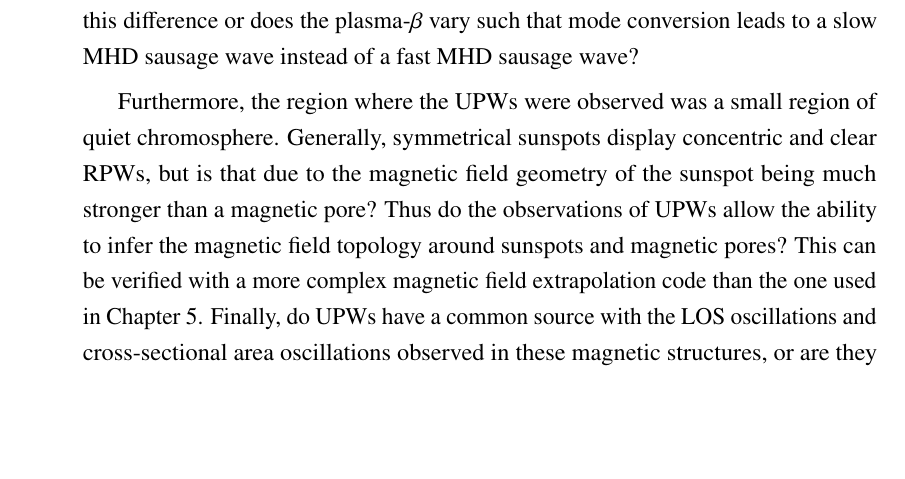
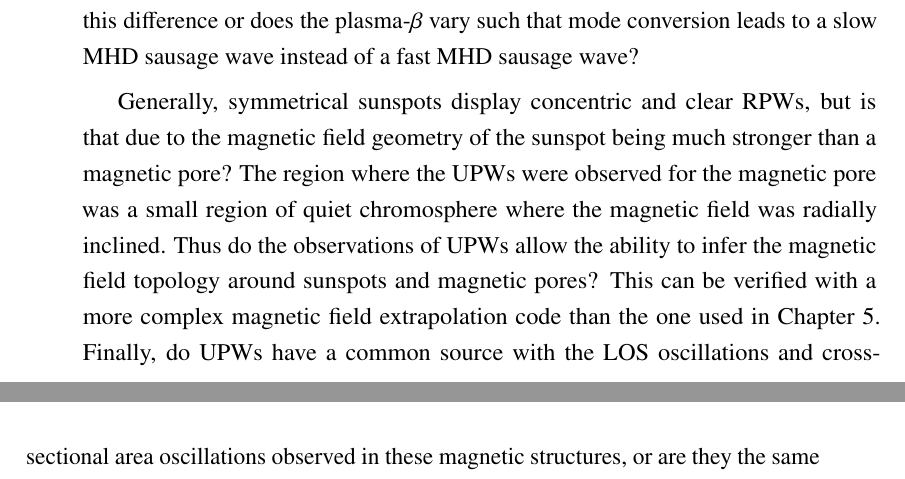
Before and after one commit to nabobalis/PhDThesis, a LaTeX thesis (thesis.tex, which reads Chapter6/chapter6.tex): part of page 141 of 168 before the commit and two parts of pages 141 and 142 of 168 after it, the two joined at a grey line, cut so that both start at the same text, the shorter picture padded with empty space. Compiled offline with pdfLaTeX.

```diff
--- a/Chapter6/chapter6.tex
+++ b/Chapter6/chapter6.tex
@@ -301,8 +301,8 @@
 	This could be due to the differing magnetic field geometries or background properties.
 	For example, does the presence of the penumbra cause this difference or does the plasma-$\beta$ vary such that mode conversion leads to a slow MHD sausage wave instead of a fast MHD sausage wave?
 
-	Furthermore, the region where the UPWs were observed was a small region of quiet chromosphere.
 	Generally, symmetrical sunspots display concentric and clear RPWs, but is that due to the magnetic field geometry of the sunspot being much stronger than a magnetic pore?
+	The region where the UPWs were observed for the magnetic pore was a small region of quiet chromosphere where the magnetic field was radially inclined.
 	Thus do the observations of UPWs allow the ability to infer the magnetic field topology around sunspots and magnetic pores?
 	This can be verified with a more complex magnetic field extrapolation code than the one used in Chapter 5.
 	Finally, do UPWs have a common source with the LOS oscillations and cross-sectional area oscillations observed in these magnetic structures, or are they the same phenomena that is observed in several different ways due to the background plasma properties?
```
